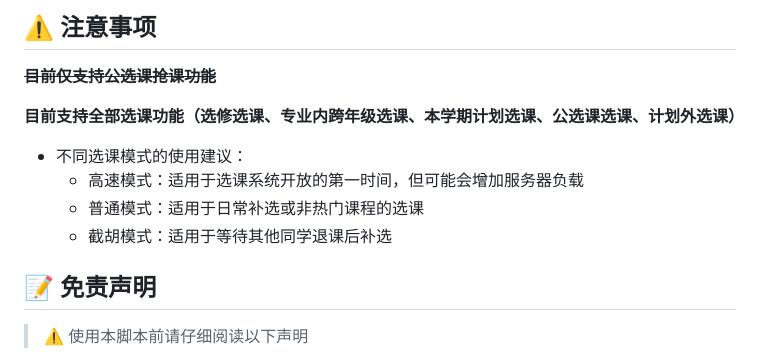
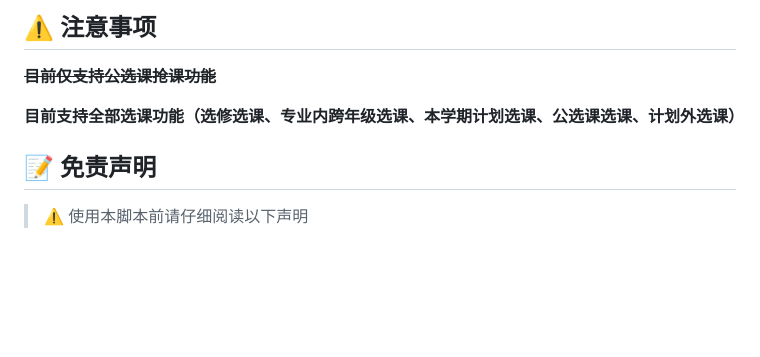
Before and after one commit to W1ndys/QFNUCourseSelector, a Markdown page: README.md, the part around the change. GitHub-like rendering; blank space fills up the shorter version.

Commit message:
docs  删除多余的描述

```diff
--- a/README.md
+++ b/README.md
@@ -21,11 +21,6 @@
 ~~**目前仅支持公选课抢课功能**~~
 
 **目前支持全部选课功能（选修选课、专业内跨年级选课、本学期计划选课、公选课选课、计划外选课）**
-
-- 不同选课模式的使用建议：
-  - 高速模式：适用于选课系统开放的第一时间，但可能会增加服务器负载
-  - 普通模式：适用于日常补选或非热门课程的选课
-  - 截胡模式：适用于等待其他同学退课后补选
 
 ## 📝 免责声明
 
```
